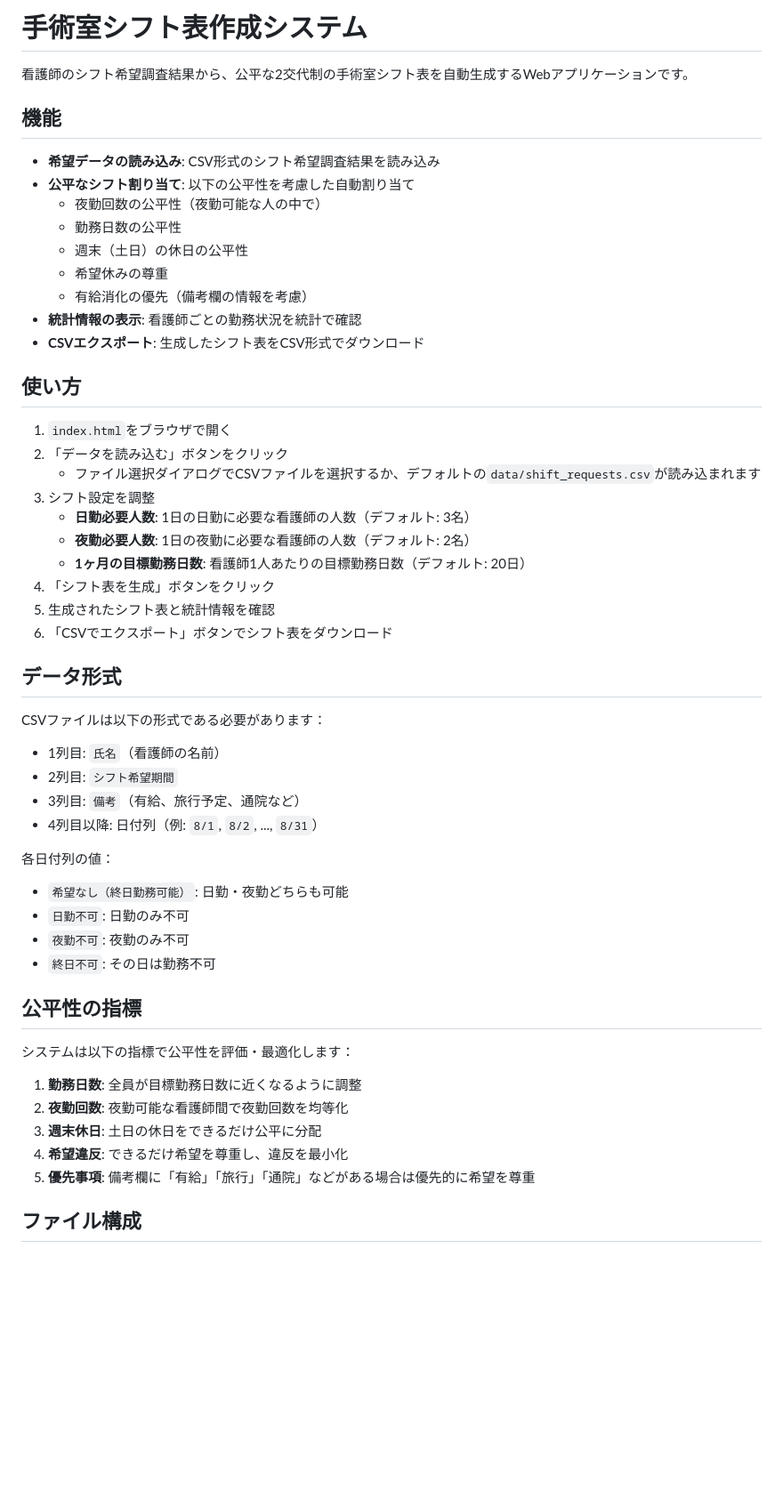
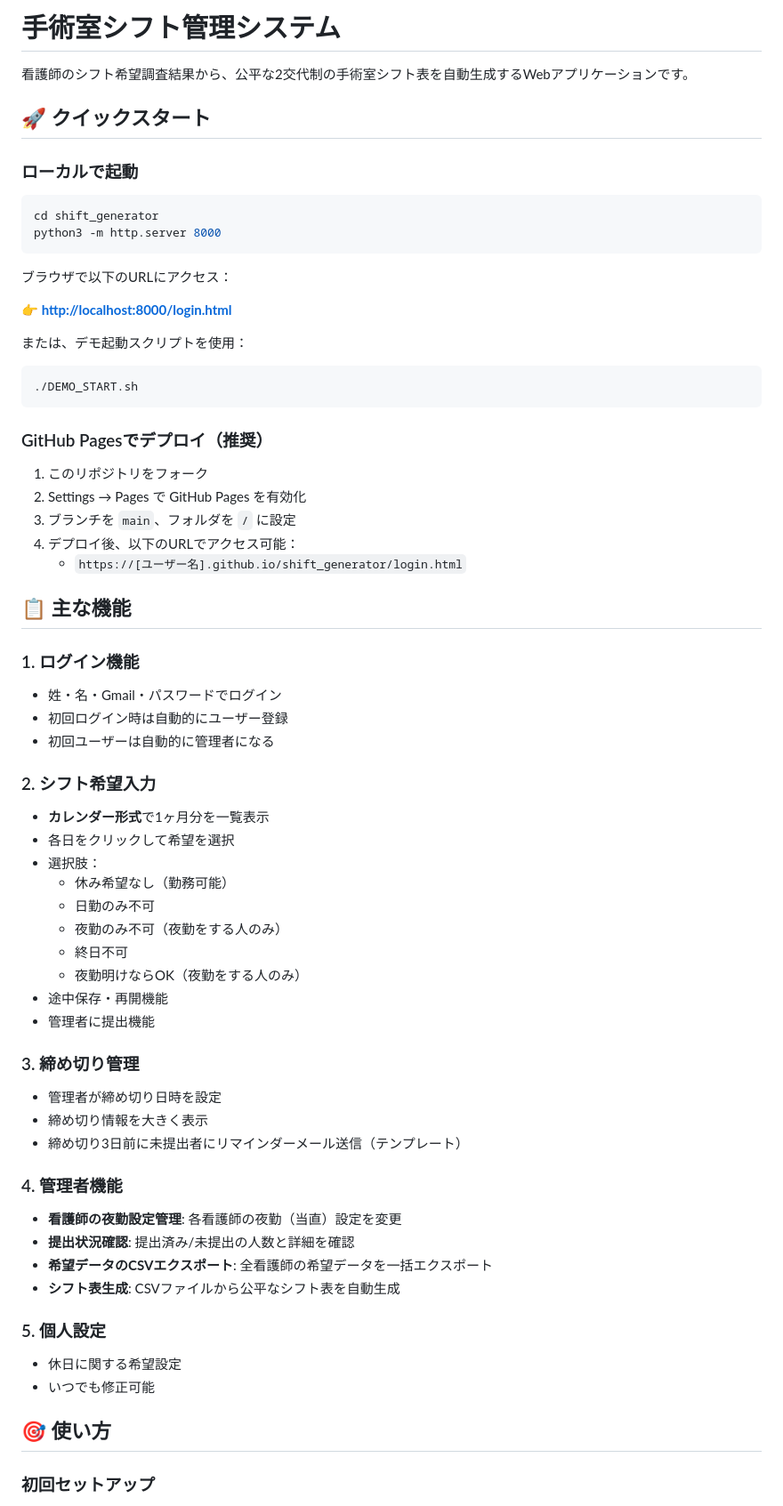
Before and after one commit to doraemon0218/shift_generator, a Markdown page: README.md, the part around the change printed below. Shown: that part at 89% size. Rendered like a GitHub page; blank space fills up the shorter version.

Commit message:
READMEを更新: GitHub Pages対応とトップページへのリンク追加
- READMEにクイックスタートとアクセス方法を追加
- GitHub Pagesでのデプロイ方法を追加
- トップページへの直接アクセス方法を明記
- デモ用アカウント情報を追加
- ファイル構成と画面遷移図を追加

````diff
--- a/README.md
+++ b/README.md
@@ -1,55 +1,69 @@
-# 手術室シフト表作成システム
+# 手術室シフト管理システム
 
 看護師のシフト希望調査結果から、公平な2交代制の手術室シフト表を自動生成するWebアプリケーションです。
 
-## 機能
+## 🚀 クイックスタート
 
-- **希望データの読み込み**: CSV形式のシフト希望調査結果を読み込み
-- **公平なシフト割り当て**: 以下の公平性を考慮した自動割り当て
-  - 夜勤回数の公平性（夜勤可能な人の中で）
-  - 勤務日数の公平性
-  - 週末（土日）の休日の公平性
-  - 希望休みの尊重
-  - 有給消化の優先（備考欄の情報を考慮）
-- **統計情報の表示**: 看護師ごとの勤務状況を統計で確認
-- **CSVエクスポート**: 生成したシフト表をCSV形式でダウンロード
+### ローカルで起動
 
-## 使い方
+```bash
+cd shift_generator
+python3 -m http.server 8000
+```
 
-1. `index.html`をブラウザで開く
-2. 「データを読み込む」ボタンをクリック
-   - ファイル選択ダイアログでCSVファイルを選択するか、デフォルトの`data/shift_requests.csv`が読み込まれます
-3. シフト設定を調整
-   - **日勤必要人数**: 1日の日勤に必要な看護師の人数（デフォルト: 3名）
-   - **夜勤必要人数**: 1日の夜勤に必要な看護師の人数（デフォルト: 2名）
-   - **1ヶ月の目標勤務日数**: 看護師1人あたりの目標勤務日数（デフォルト: 20日）
-4. 「シフト表を生成」ボタンをクリック
-5. 生成されたシフト表と統計情報を確認
-6. 「CSVでエクスポート」ボタンでシフト表をダウンロード
+ブラウザで以下のURLにアクセス：
 
-## データ形式
+**👉 [http://localhost:8000/login.html](http://localhost:8000/login.html)**
 
-CSVファイルは以下の形式である必要があります：
+または、デモ起動スクリプトを使用：
 
-- 1列目: `氏名`（看護師の名前）
-- 2列目: `シフト希望期間`
-- 3列目: `備考`（有給、旅行予定、通院など）
-- 4列目以降: 日付列（例: `8/1`, `8/2`, ..., `8/31`）
+```bash
+./DEMO_START.sh
+```
 
-各日付列の値：
-- `希望なし（終日勤務可能）`: 日勤・夜勤どちらも可能
-- `日勤不可`: 日勤のみ不可
-- `夜勤不可`: 夜勤のみ不可
-- `終日不可`: その日は勤務不可
+### GitHub Pagesでデプロイ（推奨）
 
-## 公平性の指標
+1. このリポジトリをフォーク
+2. Settings → Pages で GitHub Pages を有効化
+3. ブランチを `main`、フォルダを `/` に設定
+4. デプロイ後、以下のURLでアクセス可能：
+   - `https://[ユーザー名].github.io/shift_generator/login.html`
 
-システムは以下の指標で公平性を評価・最適化します：
+## 📋 主な機能
 
-1. **勤務日数**: 全員が目標勤務日数に近くなるように調整
-2. **夜勤回数**: 夜勤可能な看護師間で夜勤回数を均等化
-3. **週末休日**: 土日の休日をできるだけ公平に分配
-4. **希望違反**: できるだけ希望を尊重し、違反を最小化
-5. **優先事項**: 備考欄に「有給」「旅行」「通院」などがある場合は優先的に希望を尊重
+### 1. ログイン機能
+- 姓・名・Gmail・パスワードでログイン
+- 初回ログイン時は自動的にユーザー登録
+- 初回ユーザーは自動的に管理者になる
 
-## ファイル構成
+### 2. シフト希望入力
+- **カレンダー形式**で1ヶ月分を一覧表示
+- 各日をクリックして希望を選択
+- 選択肢：
+  - 休み希望なし（勤務可能）
+  - 日勤のみ不可
+  - 夜勤のみ不可（夜勤をする人のみ）
+  - 終日不可
+  - 夜勤明けならOK（夜勤をする人のみ）
+- 途中保存・再開機能
+- 管理者に提出機能
+
+### 3. 締め切り管理
+- 管理者が締め切り日時を設定
+- 締め切り情報を大きく表示
+- 締め切り3日前に未提出者にリマインダーメール送信（テンプレート）
+
+### 4. 管理者機能
+- **看護師の夜勤設定管理**: 各看護師の夜勤（当直）設定を変更
+- **提出状況確認**: 提出済み/未提出の人数と詳細を確認
+- **希望データのCSVエクスポート**: 全看護師の希望データを一括エクスポート
+- **シフト表生成**: CSVファイルから公平なシフト表を自動生成
+
+### 5. 個人設定
+- 休日に関する希望設定
+- いつでも修正可能
+
+## 🎯 使い方
+
+### 初回セットアップ
+
````
Also changed, not shown: other parts of README.md (+124 -13 lines).
